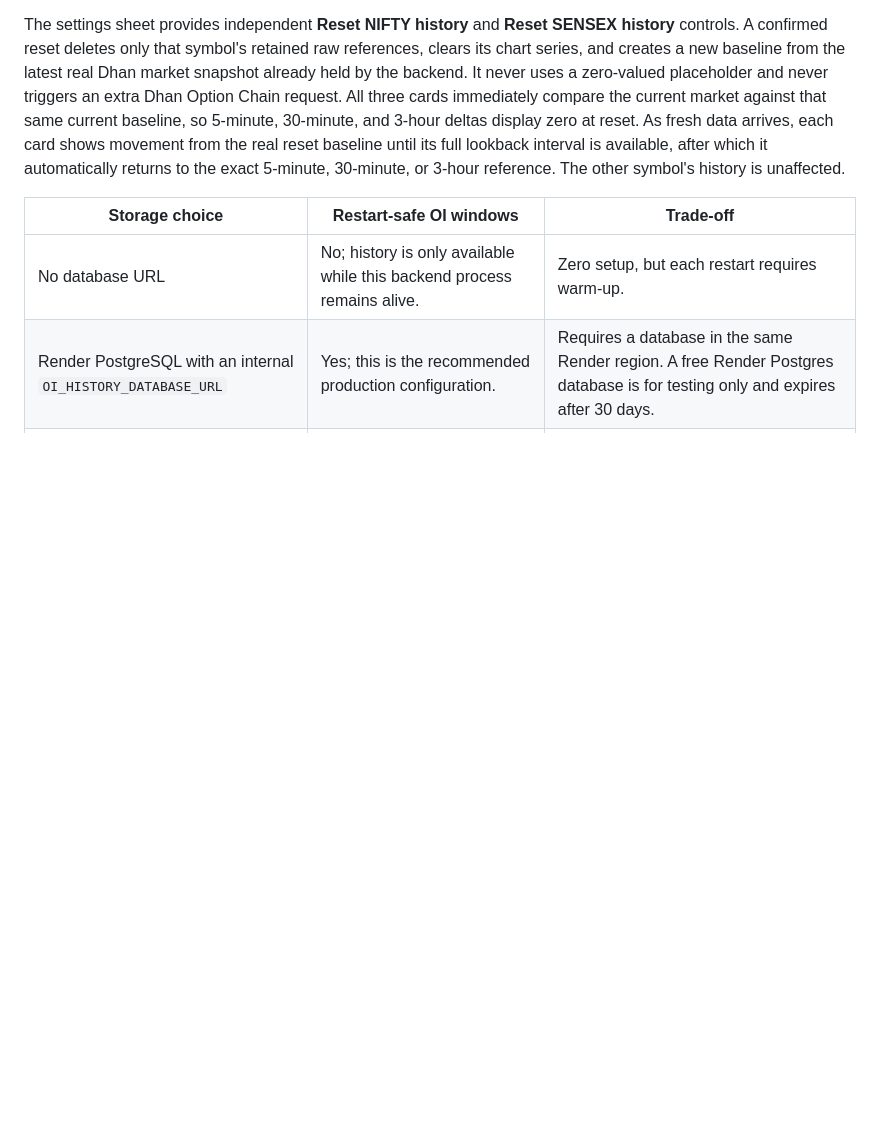
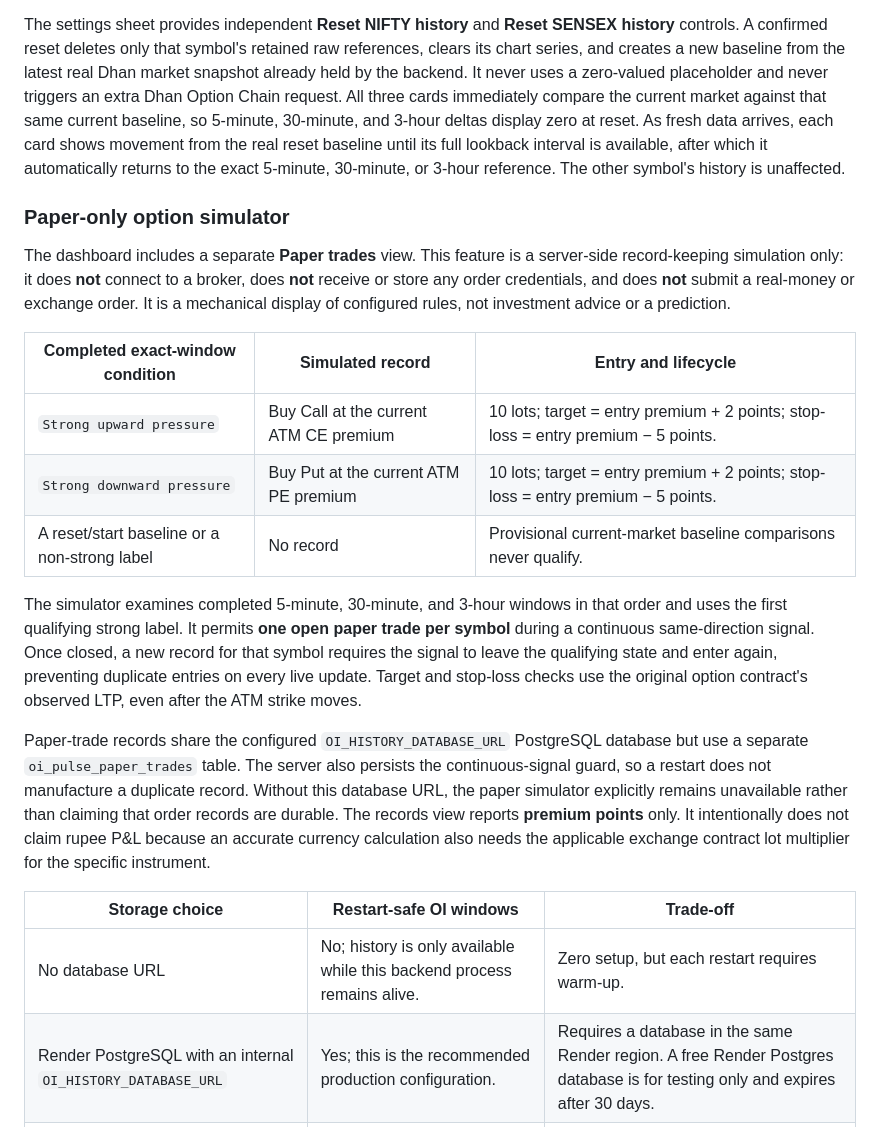
Before and after one commit to adarsh-raj-001/OI-PULSE-AD, a Markdown page: README.md, the part around the change. Rendered like a GitHub page; blank space fills up the shorter version.

Commit message:
feat: document paper option simulator

```diff
--- a/README.md
+++ b/README.md
@@ -217,6 +217,37 @@ its full lookback interval is available, after which it automatically returns to
 the exact 5-minute, 30-minute, or 3-hour reference. The other symbol's history
 is unaffected.
 
+### Paper-only option simulator
+
+The dashboard includes a separate **Paper trades** view. This feature is a
+server-side record-keeping simulation only: it does **not** connect to a broker,
+does **not** receive or store any order credentials, and does **not** submit a
+real-money or exchange order. It is a mechanical display of configured rules,
+not investment advice or a prediction.
+
+| Completed exact-window condition | Simulated record | Entry and lifecycle |
+|---|---|---|
+| `Strong upward pressure` | Buy Call at the current ATM CE premium | 10 lots; target = entry premium + 2 points; stop-loss = entry premium − 5 points. |
+| `Strong downward pressure` | Buy Put at the current ATM PE premium | 10 lots; target = entry premium + 2 points; stop-loss = entry premium − 5 points. |
+| A reset/start baseline or a non-strong label | No record | Provisional current-market baseline comparisons never qualify. |
+
+The simulator examines completed 5-minute, 30-minute, and 3-hour windows in
+that order and uses the first qualifying strong label. It permits **one open
+paper trade per symbol** during a continuous same-direction signal. Once
+closed, a new record for that symbol requires the signal to leave the qualifying
+state and enter again, preventing duplicate entries on every live update.
+Target and stop-loss checks use the original option contract's observed LTP,
+even after the ATM strike moves.
+
+Paper-trade records share the configured `OI_HISTORY_DATABASE_URL` PostgreSQL
+database but use a separate `oi_pulse_paper_trades` table. The server also
+persists the continuous-signal guard, so a restart does not manufacture a
+duplicate record. Without this database URL, the paper simulator explicitly
+remains unavailable rather than claiming that order records are durable. The
+records view reports **premium points** only. It intentionally does not claim
+rupee P&L because an accurate currency calculation also needs the applicable
+exchange contract lot multiplier for the specific instrument.
+
 | Storage choice | Restart-safe OI windows | Trade-off |
 |---|---|---|
 | No database URL | No; history is only available while this backend process remains alive. | Zero setup, but each restart requires warm-up. |
```
Also changed, not shown: todo.md (+7 -1 lines).
